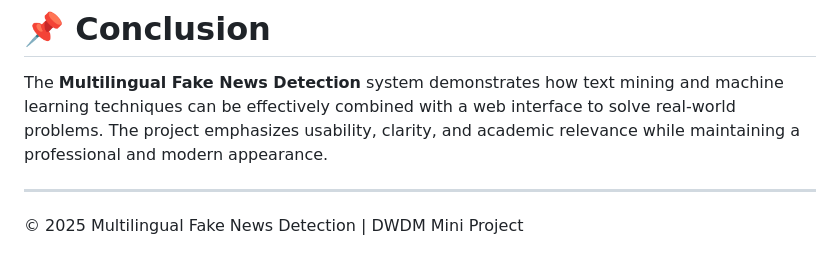
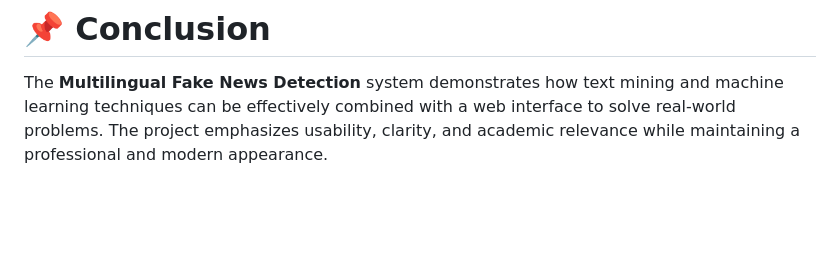
Before and after one commit to Shivakashyap16/FakeNews_Multilingual_Detection, a Markdown page: README.md, the part around the change printed below. Rendered like a GitHub page; blank space fills up the shorter version.

Commit message:
Refactor README for clarity and formatting

```diff
--- a/README.md
+++ b/README.md
@@ -111,7 +109,3 @@ This project is ideal for:
 # 📌 Conclusion
 
 The **Multilingual Fake News Detection** system demonstrates how text mining and machine learning techniques can be effectively combined with a web interface to solve real-world problems. The project emphasizes usability, clarity, and academic relevance while maintaining a professional and modern appearance.
-
----
-
-© 2025 Multilingual Fake News Detection | DWDM Mini Project
```
Also changed, not shown: other parts of README.md (+0 -2 lines).
